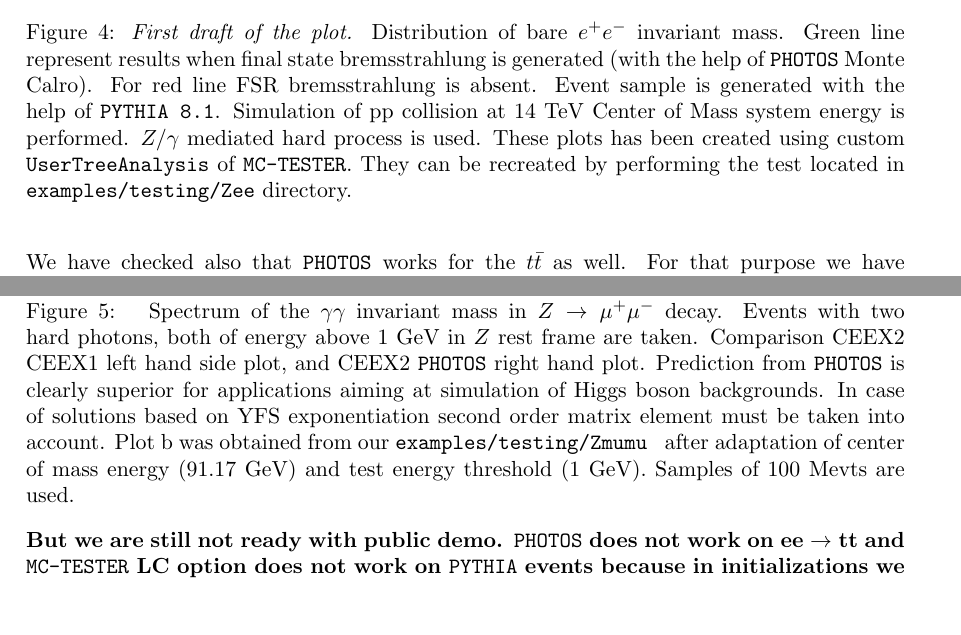
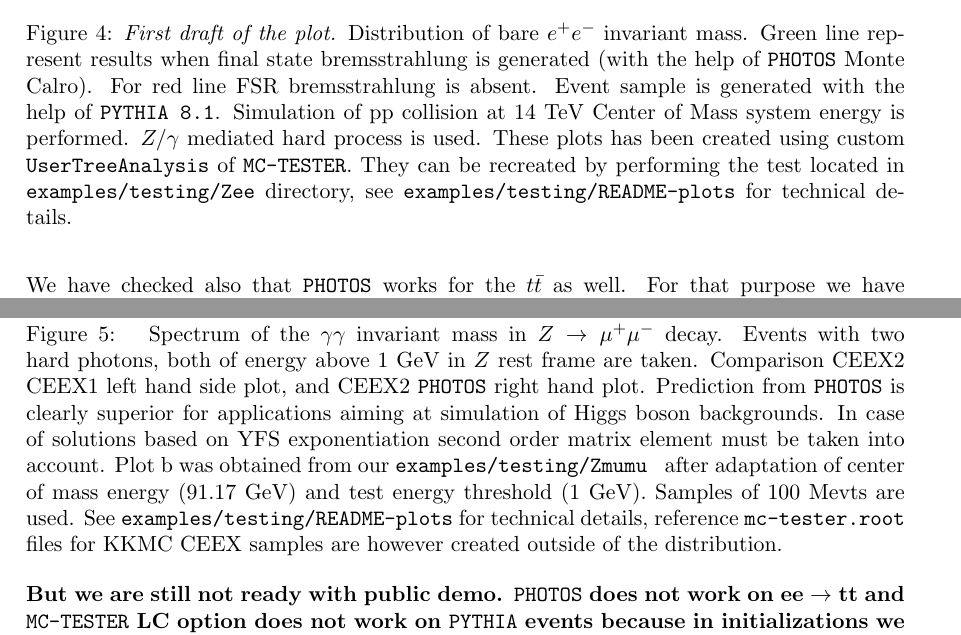
Before and after one commit to alisw/photospp, a LaTeX document (documentation/latex_documentation/Photos_interface_design.tex): two parts of pages 15 and 16 of 29, joined at a grey line, cut so that both start at the same text, the shorter picture padded with empty space. Compiled offline with pdfLaTeX.

Commit message:
on README-figures

```diff
--- a/documentation/latex_documentation/Photos_interface_design.tex
+++ b/documentation/latex_documentation/Photos_interface_design.tex
@@ -691,7 +690,7 @@
 Simulation of pp collision at 14 TeV Center of Mass system energy is performed.
 $Z/\gamma$ mediated hard process is used.
 These plots has been created using custom {\tt UserTreeAnalysis} of {\tt MC-TESTER}.
-They can be recreated by performing the test located in {\tt examples/testing/Zee} directory.
+They can be recreated by performing the test located in {\tt examples/testing/Zee} directory, see  {\tt examples/testing/README-plots} for technical details.
 \label{fig:lineshape}
 }
 \end{figure}
@@ -769,6 +768,8 @@
 from our {\tt examples/testing/Zmumu } after adaptation of center of mass energy
 (91.17 GeV) and test
 energy threshold (1 GeV). Samples of 100 Mevts are used.
+See  {\tt examples/testing/README-plots} for technical details, reference
+{\tt mc-tester.root} files for KKMC CEEX samples are however created outside of the distribution.
   \label{fig:gamgam}
 }
 \end{figure}
```
Also changed, not shown: documentation/latex_documentation/Photos_interface_design.tex (7 more changed lines).
